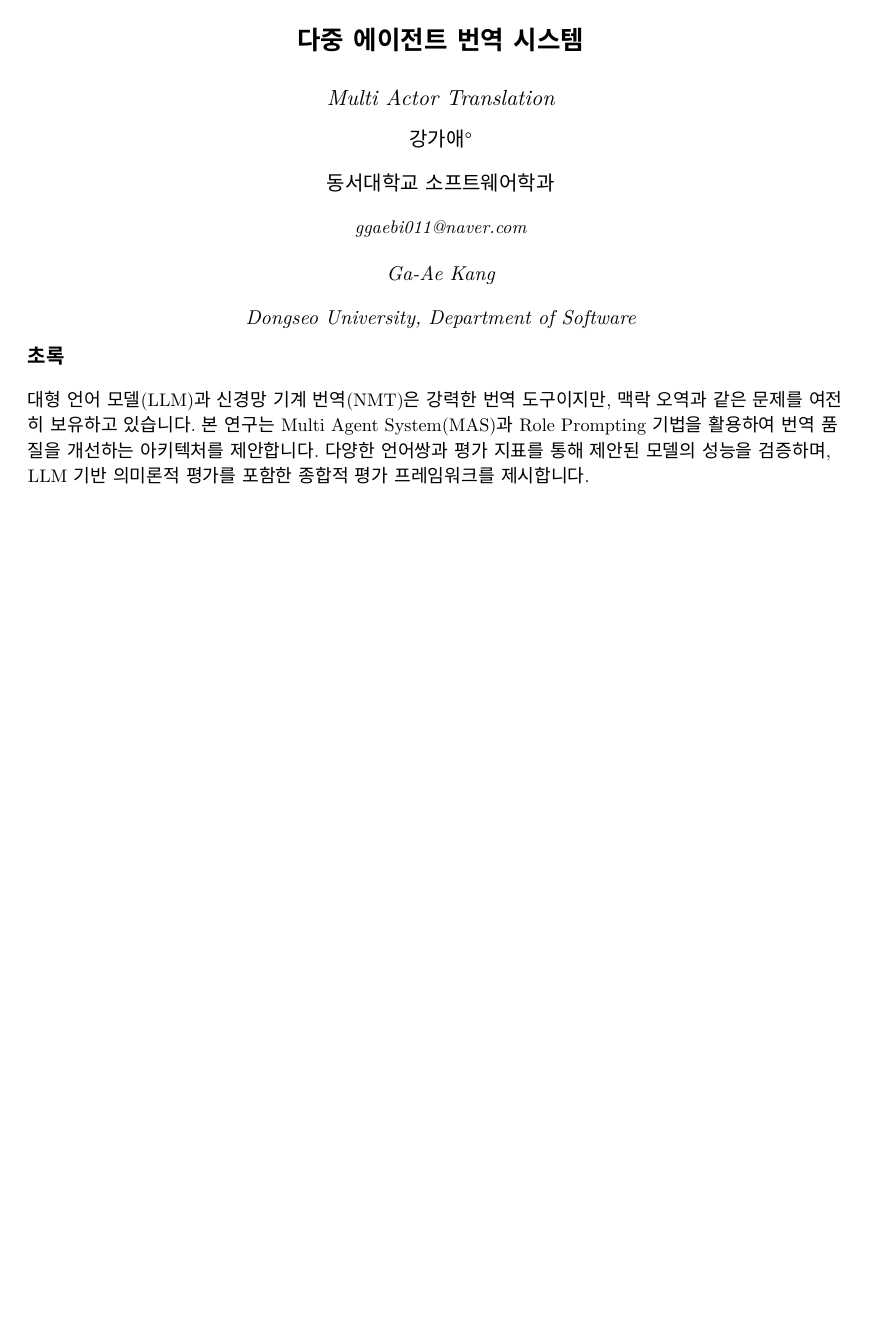
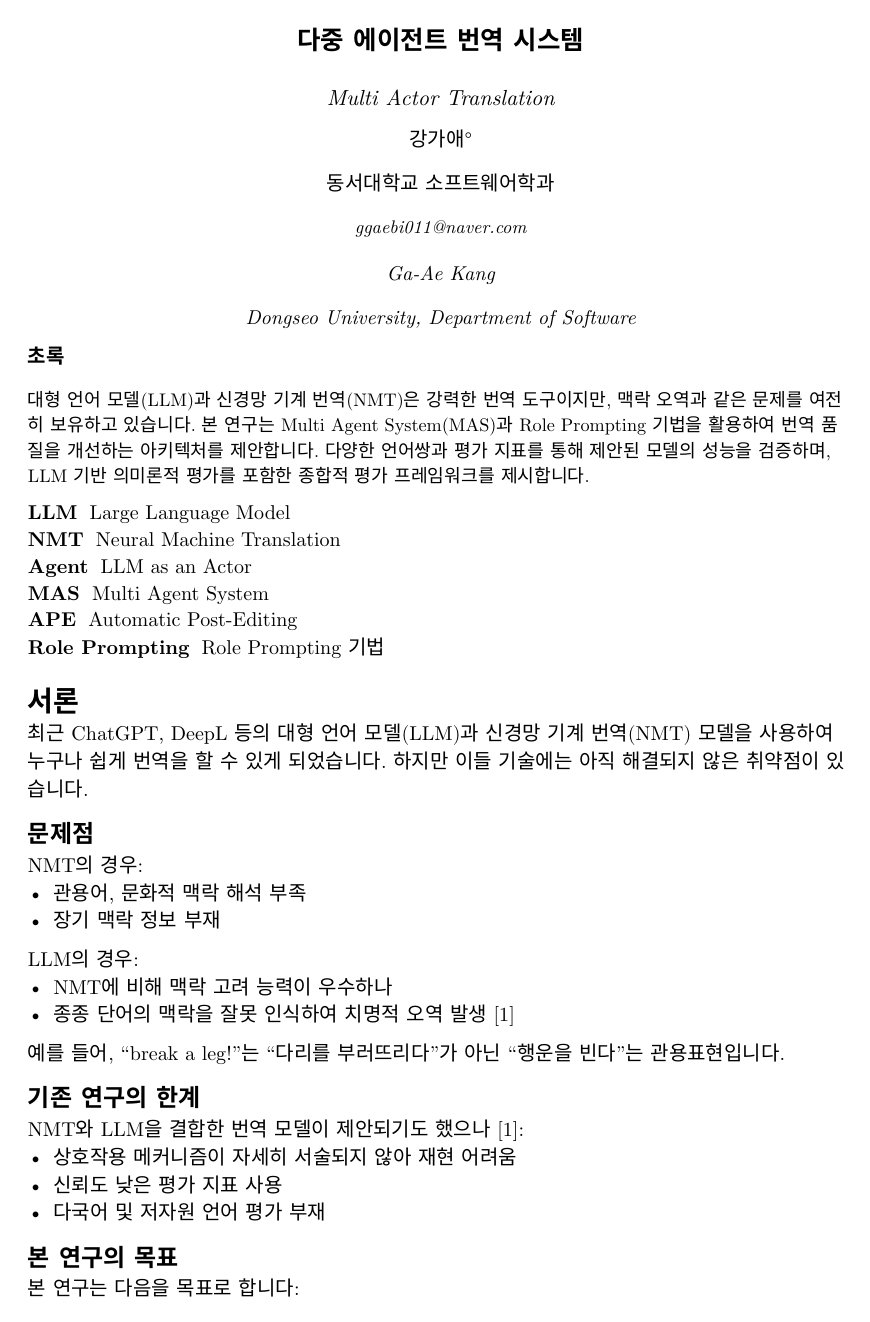
Before and after one commit to devcomfort/kiise_typst, a Typst document (kiise_demo.typ, which reads kiise.typ): page 1 of 5 before the commit and page 1 of 4 after it. Compiled offline with Typst 0.15.

```diff
--- a/kiise.typ
+++ b/kiise.typ
@@ -11,52 +13,88 @@
   number-align: center,
 )
 
-// 제목 스타일
+// ============================================================================
+// 제목 및 저자 정보 (LaTeX \maketitle 대응)
+// ============================================================================
+
 #let paper-title(kor-title, eng-title) = {
   align(center)[
     #text(size: 14pt, weight: "bold")[#kor-title]
-
     #v(0.5em)
-
     #text(size: 12pt, style: "italic")[#eng-title]
   ]
 }
 
-// 저자 정보 스타일
 #let author-info(kor-authors, kor-affiliation, eng-authors, eng-affiliation, emails) = {
   align(center)[
     #text(size: 11pt)[#kor-authors]
-
     #v(0.3em)
-
     #text(size: 11pt)[#kor-affiliation]
-
     #v(0.3em)
-
     #text(size: 10pt, style: "italic")[#emails]
-
     #v(0.5em)
-
     #text(size: 11pt, style: "italic")[#eng-authors]
-
     #v(0.3em)
-
     #text(size: 11pt, style: "italic")[#eng-affiliation]
   ]
 }
 
-// 초록 스타일
+// ============================================================================
+// 초록 (LaTeX \abstract 대응)
+// ============================================================================
+
 #let abstract-section(content) = {
   [
     #text(size: 11pt, weight: "bold")[초록]
-
     #v(0.3em)
-
     #text(size: 10pt)[#content]
   ]
 }
 
-// 참고문헌 스타일
+// ============================================================================
+// 용어 정의 (Terminology)
+// ============================================================================
+
+#let terminology(items) = {
+  for item in items {
+    text(size: 10pt)[
+      *#item.term:* #item.definition
+      #v(0.1em)
+    ]
+  }
+}
+
+// ============================================================================
+// 그림 및 표 (LaTeX \figure, \table 대응)
+// ============================================================================
+
+#let figure-caption(content, caption) = {
+  figure(
+    align(center)[#content],
+    caption: caption,
+  )
+}
+
+#let table-caption(columns: 2, items, caption) = {
+  figure(
+    table(columns: columns, ..items),
+    caption: caption,
+    kind: "table",
+  )
+}
+
+// ============================================================================
+// 수식 스타일 (Equation)
+// ============================================================================
+
+#let equation(content, label: none) = {
+  math.equation(content, label: label)
+}
+
+// ============================================================================
+// 참고문헌 (LaTeX \bibliography 대응)
+// ============================================================================
+
 #let bibliography-section = {
   [
     #text(size: 11pt, weight: "bold")[참고문헌]
@@ -87,9 +125,30 @@
 }
 
 // Heading-3: 소제목 (=== 제목) [LaTeX \subsubsection 대응]
-// 예: 세부 항목
+// 예: === 세부 항목
 #show heading.where(level: 3): it => {
   v(0.2em)
   text(size: 10pt, weight: "bold")[#it.body]
   v(0.1em)
 }
+
+// ============================================================================
+// 부록 (LaTeX \appendix 대응)
+// ============================================================================
+
+#let appendix-section = {
+  pagebreak()
+  text(size: 11pt, weight: "bold")[부록]
+  v(0.3em)
+}
+
+// ============================================================================
+// 추가 스타일 설정
+// ============================================================================
+
+// 문단 설정
+#set par(justify: true, leading: 0.65em)
+
+// 리스트 설정
+#set list(indent: 1em)
+#set enum(indent: 1em)
--- a/kiise_demo.typ
+++ b/kiise_demo.typ
@@ -33,13 +33,6 @@
   대형 언어 모델(LLM)과 신경망 기계 번역(NMT)은 강력한 번역 도구이지만, 맥락 오역과 같은 문제를 여전히 보유하고 있습니다. 본 연구는 Multi Agent System(MAS)과 Role Prompting 기법을 활용하여 번역 품질을 개선하는 아키텍처를 제안합니다. 다양한 언어쌍과 평가 지표를 통해 제안된 모델의 성능을 검증하며, LLM 기반 의미론적 평가를 포함한 종합적 평가 프레임워크를 제시합니다.
 ]
 
-#pagebreak()
-
-// ============================================================================
-// 주요 용어 정의
-// ============================================================================
-
-= 용어
 
 / LLM: Large Language Model
 / NMT: Neural Machine Translation
```
Also changed, not shown: kiise.typ (10 more changed lines), kiise_demo.typ (26 more changed lines).
